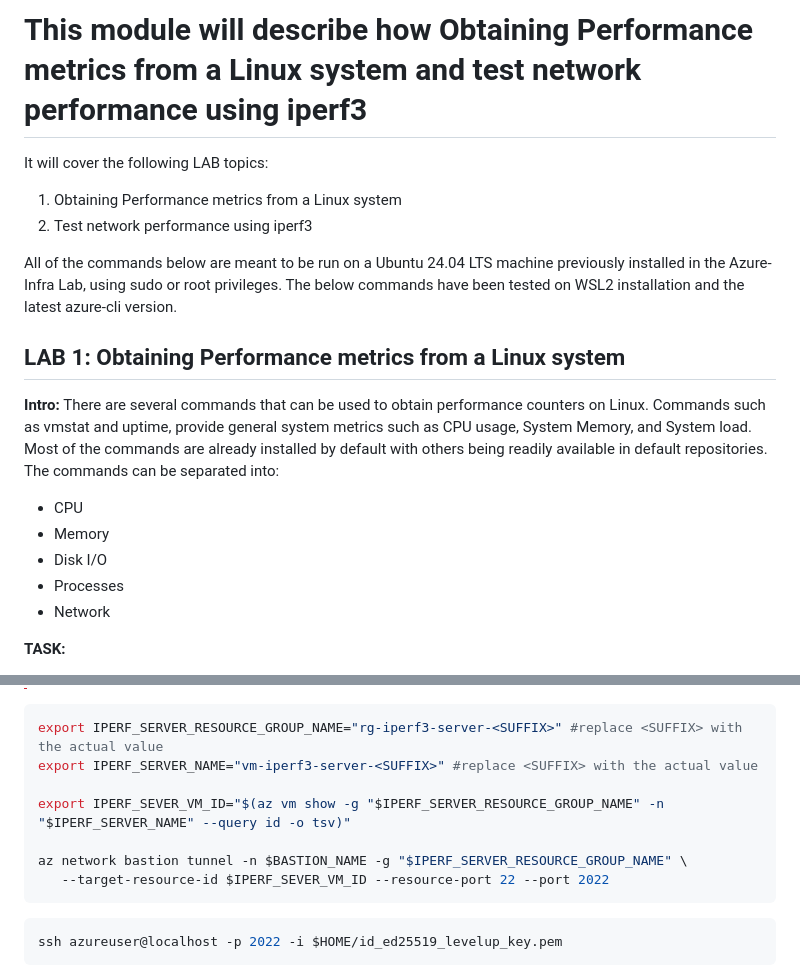
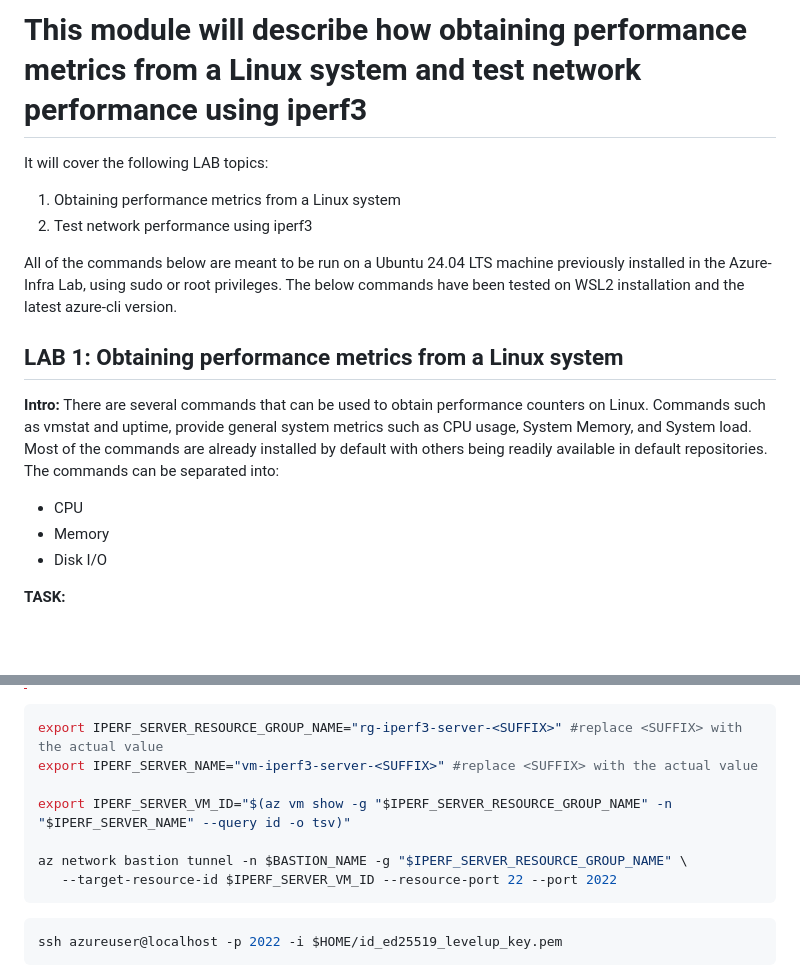
Before and after one commit to Azure/linux-on-azure-levelup, a Markdown page: Module 5 - OS Performance Management/OS_perf.md, 2 parts joined by grey strips. GitHub-like rendering; blank space fills up the shorter version.

Commit message:
Fixe spelling and formatting issues

````diff
--- a/Module 5 - OS Performance Management/OS_perf.md
+++ b/Module 5 - OS Performance Management/OS_perf.md
@@ -1,13 +1,13 @@
-# This module will describe how Obtaining Performance metrics from a Linux system and test network performance using iperf3
+# This module will describe how obtaining performance metrics from a Linux system and test network performance using iperf3
 
 It will cover the following LAB topics:
 
-1. Obtaining Performance metrics from a Linux system
+1. Obtaining performance metrics from a Linux system
 1. Test network performance using iperf3
 
 All of the commands below are meant to be run on a Ubuntu 24.04 LTS machine previously installed in the Azure-Infra Lab, using sudo or root privileges. The below commands have been tested on WSL2 installation and the latest azure-cli version.
 
-## LAB 1: Obtaining Performance metrics from a Linux system
+## LAB 1: Obtaining performance metrics from a Linux system
 
 **Intro:**
 There are several commands that can be used to obtain performance counters on Linux. Commands such as vmstat and uptime, provide general system metrics such as CPU usage, System Memory, and System load. Most of the commands are already installed by default with others being readily available in default repositories. The commands can be separated into:
@@ -15,8 +15,6 @@ There are several commands that can be used to obtain performance counters on Li
 - CPU
 - Memory
 - Disk I/O
-- Processes
-- Network
 
 **TASK:**
 
@@ -565,10 +563,10 @@ az network vnet peering create \
 export IPERF_SERVER_RESOURCE_GROUP_NAME="rg-iperf3-server-<SUFFIX>" #replace <SUFFIX> with the actual value
 export IPERF_SERVER_NAME="vm-iperf3-server-<SUFFIX>" #replace <SUFFIX> with the actual value
 
-export IPERF_SEVER_VM_ID="$(az vm show -g "$IPERF_SERVER_RESOURCE_GROUP_NAME" -n "$IPERF_SERVER_NAME" --query id -o tsv)"
+export IPERF_SERVER_VM_ID="$(az vm show -g "$IPERF_SERVER_RESOURCE_GROUP_NAME" -n "$IPERF_SERVER_NAME" --query id -o tsv)"
 
 az network bastion tunnel -n $BASTION_NAME -g "$IPERF_SERVER_RESOURCE_GROUP_NAME" \
-   --target-resource-id $IPERF_SEVER_VM_ID --resource-port 22 --port 2022
+   --target-resource-id $IPERF_SERVER_VM_ID --resource-port 22 --port 2022
 ```
 
 ```bash
````
